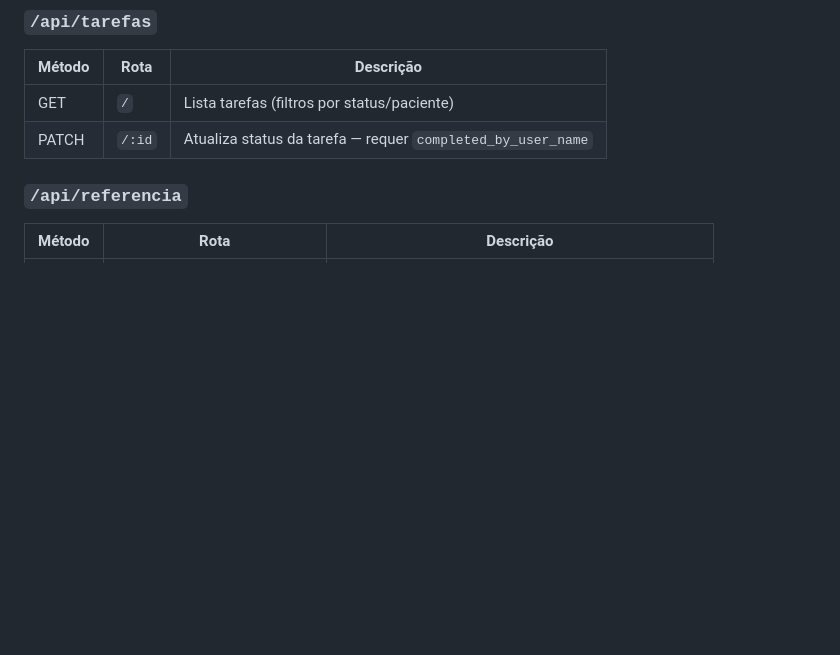
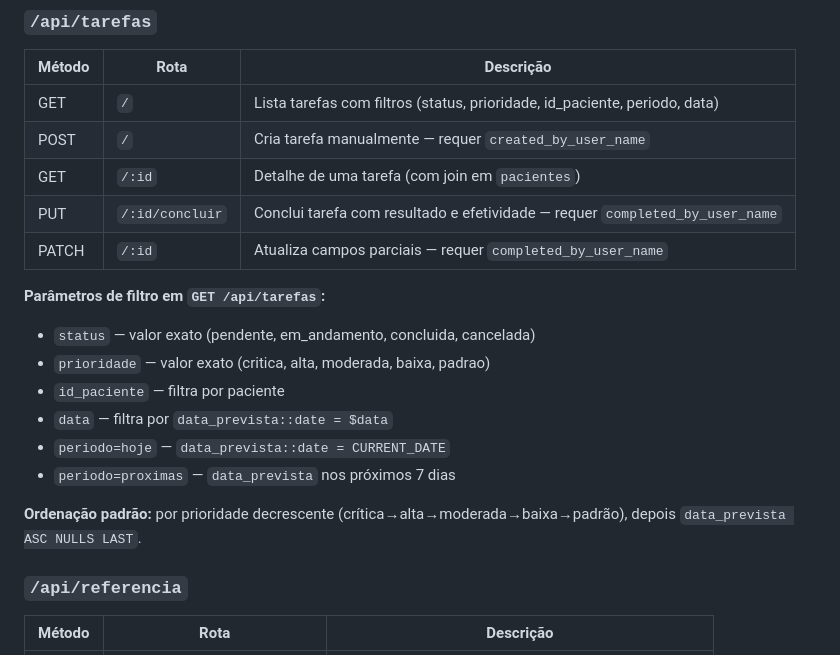
Before and after one commit to enfcarlaonco/oncoguia-pwa, a Markdown page: ARCHITECTURE.md, the part around one of its changes. Drawn GitHub-style; blank space fills up the shorter version.

```diff
--- a/ARCHITECTURE.md
+++ b/ARCHITECTURE.md
@@ -51,8 +56,21 @@
 ### `/api/tarefas`
 | Método | Rota | Descrição |
 |---|---|---|
-| GET | `/` | Lista tarefas (filtros por status/paciente) |
-| PATCH | `/:id` | Atualiza status da tarefa — requer `completed_by_user_name` |
+| GET | `/` | Lista tarefas com filtros (status, prioridade, id_paciente, periodo, data) |
+| POST | `/` | Cria tarefa manualmente — requer `created_by_user_name` |
+| GET | `/:id` | Detalhe de uma tarefa (com join em `pacientes`) |
+| PUT | `/:id/concluir` | Conclui tarefa com resultado e efetividade — requer `completed_by_user_name` |
+| PATCH | `/:id` | Atualiza campos parciais — requer `completed_by_user_name` |
+
+**Parâmetros de filtro em `GET /api/tarefas`:**
+- `status` — valor exato (pendente, em_andamento, concluida, cancelada)
+- `prioridade` — valor exato (critica, alta, moderada, baixa, padrao)
+- `id_paciente` — filtra por paciente
+- `data` — filtra por `data_prevista::date = $data`
+- `periodo=hoje` — `data_prevista::date = CURRENT_DATE`
+- `periodo=proximas` — `data_prevista` nos próximos 7 dias
+
+**Ordenação padrão:** por prioridade decrescente (crítica→alta→moderada→baixa→padrão), depois `data_prevista ASC NULLS LAST`.
 
 ### `/api/referencia`
 | Método | Rota | Descrição |
```
Also changed, not shown: other parts of ARCHITECTURE.md (+90 -4 lines).
